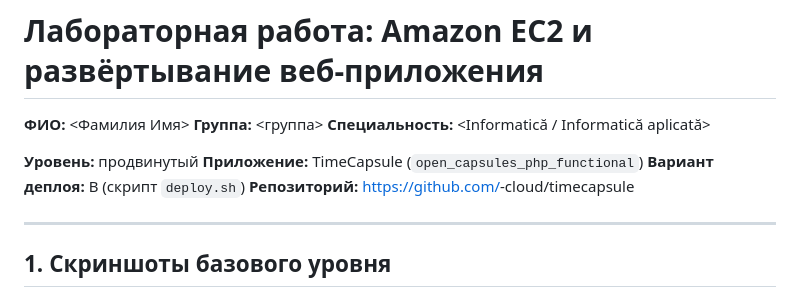
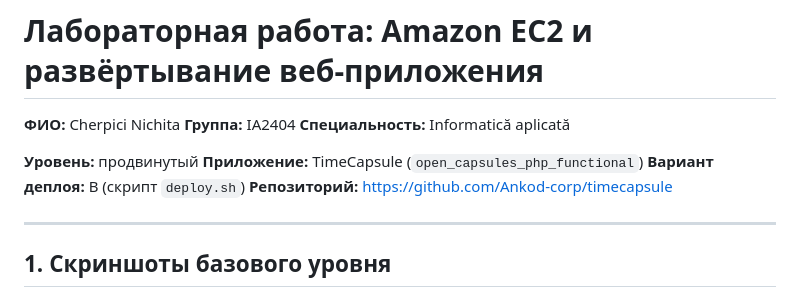
Before and after one commit to Ankod-corp/timecapsule, a Markdown page: README.md, the part around one of its changes. GitHub-like rendering.

```diff
--- a/README.md
+++ b/README.md
@@ -1,13 +1,13 @@
 # Лабораторная работа: Amazon EC2 и развёртывание веб-приложения
 
-**ФИО:** <Фамилия Имя>
-**Группа:** <группа>
-**Специальность:** <Informatică / Informatică aplicată>
+**ФИО:** Cherpici Nichita
+**Группа:** IA2404
+**Специальность:** Informatică aplicată
 
 **Уровень:** продвинутый
 **Приложение:** TimeCapsule (`open_capsules_php_functional`)
 **Вариант деплоя:** B (скрипт `deploy.sh`)
-**Репозиторий:** https://github.com/<nickname>-cloud/timecapsule
+**Репозиторий:** https://github.com/Ankod-corp/timecapsule
 
 ---
 
```
Also changed, not shown: other parts of README.md (+0 -18 lines).
